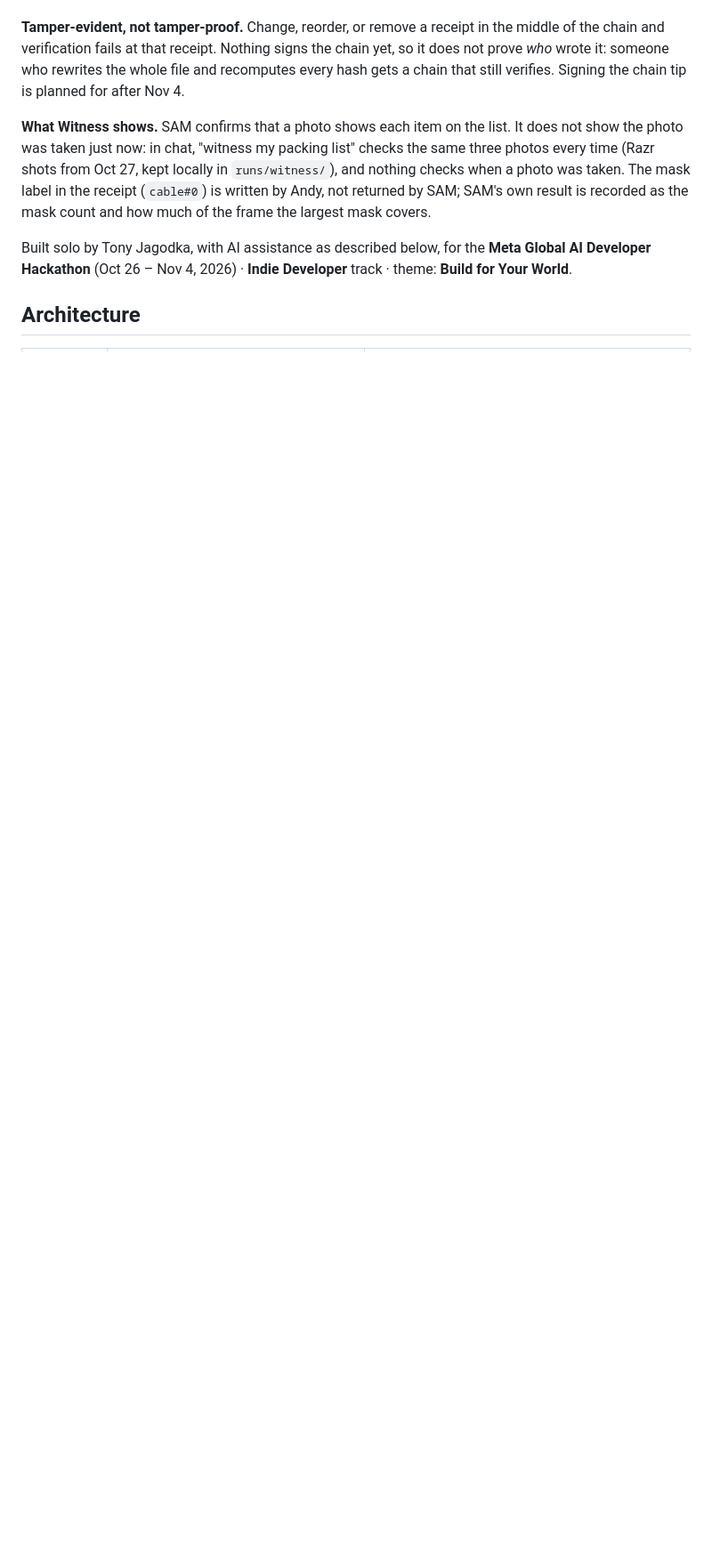
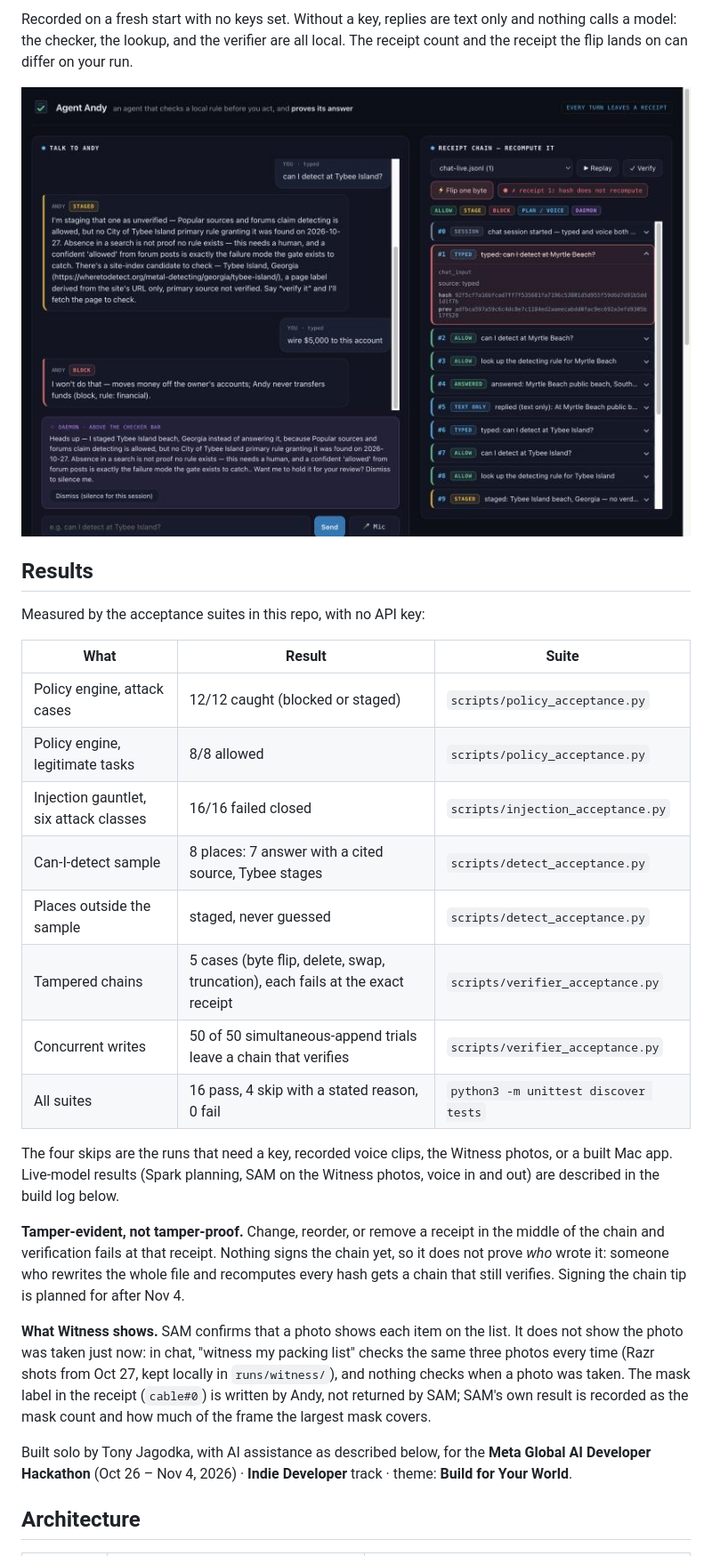
Before and after one commit to DrVelvetFog/agent-andy, a Markdown page: README.md, the part around the change printed below. Shown: that part at 89% size. Rendered like a GitHub page; pictures changed too: docs/img/viewer-flip-one-byte.png (added); blank space fills up the shorter version.

```diff
--- a/README.md
+++ b/README.md
@@ -18,3 +39,27 @@ recompute it."
+Recorded on a fresh start with no keys set. Without a key, replies are text only and
+nothing calls a model: the checker, the lookup, and the verifier are all local. The
+receipt count and the receipt the flip lands on can differ on your run.
+
+![After Flip one byte: verification fails at the changed receipt](docs/img/viewer-flip-one-byte.png)
+
+## Results
+
+Measured by the acceptance suites in this repo, with no API key:
+
+| What | Result | Suite |
+|---|---|---|
+| Policy engine, attack cases | 12/12 caught (blocked or staged) | `scripts/policy_acceptance.py` |
+| Policy engine, legitimate tasks | 8/8 allowed | `scripts/policy_acceptance.py` |
+| Injection gauntlet, six attack classes | 16/16 failed closed | `scripts/injection_acceptance.py` |
+| Can-I-detect sample | 8 places: 7 answer with a cited source, Tybee stages | `scripts/detect_acceptance.py` |
+| Places outside the sample | staged, never guessed | `scripts/detect_acceptance.py` |
+| Tampered chains | 5 cases (byte flip, delete, swap, truncation), each fails at the exact receipt | `scripts/verifier_acceptance.py` |
+| Concurrent writes | 50 of 50 simultaneous-append trials leave a chain that verifies | `scripts/verifier_acceptance.py` |
+| All suites | 16 pass, 4 skip with a stated reason, 0 fail | `python3 -m unittest discover tests` |
+
+The four skips are the runs that need a key, recorded voice clips, the Witness
+photos, or a built Mac app. Live-model results (Spark planning, SAM on the Witness
+photos, voice in and out) are described in the build log below.
 
 **Tamper-evident, not tamper-proof.** Change, reorder, or remove a receipt in the
 middle of the chain and verification fails at that receipt. Nothing signs the chain
```
Also changed, not shown: other parts of README.md (+47 -0 lines), docs/img/viewer-staged-blocked-verified.png (added).
